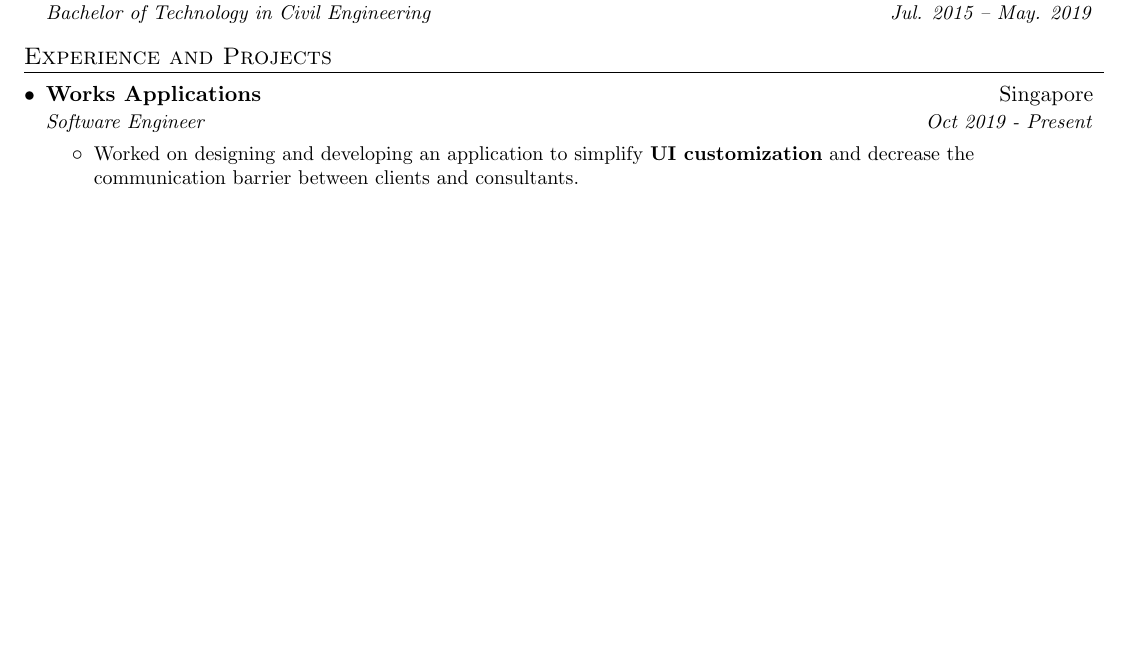
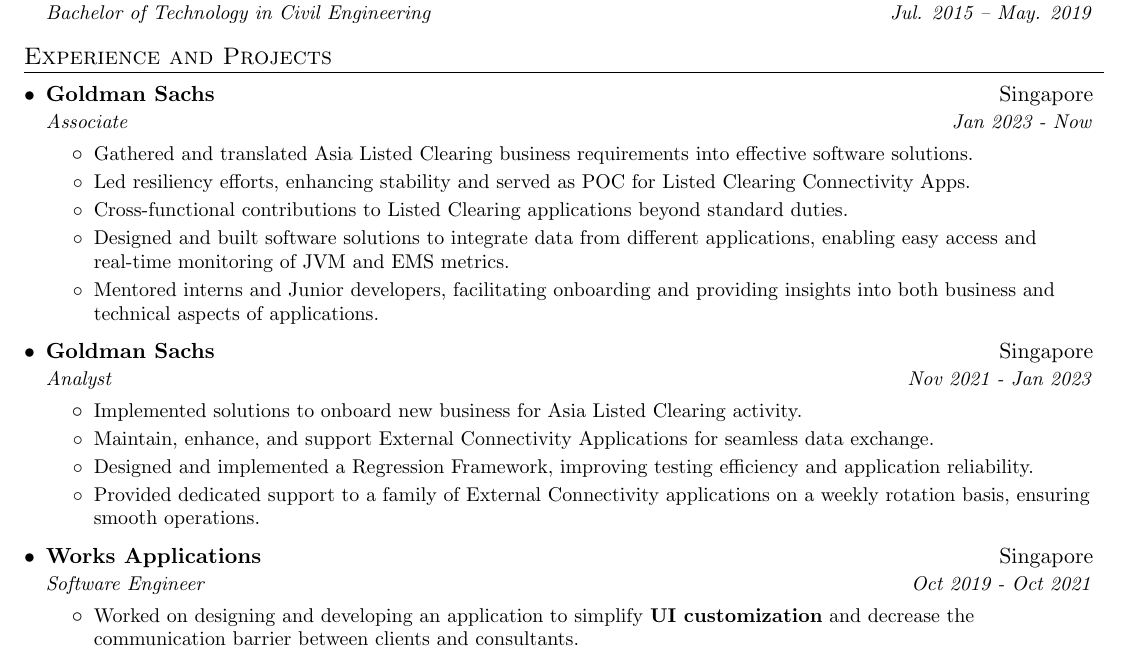
Before and after one commit to kkvamshee/kkvamshee.github.io, a LaTeX CV (resume.tex): part of the page before the commit and part of page 1 of 2 after it, cut so that both start at the same text, the shorter picture padded with empty space. Compiled offline with pdfLaTeX.

Commit message:
first commit for exp at GS

```diff
--- a/resume.tex
+++ b/resume.tex
@@ -97,8 +97,38 @@
   \resumeSubHeadingListStart
 
     \resumeSubheading
+      {Goldman Sachs}{Singapore}
+      {Associate}{Jan 2023 - Now}
+      \resumeItemListStart
+        \resumeItem{}
+          {Gathered and translated Asia Listed Clearing business requirements into effective software solutions.}
+        \resumeItem{}
+          {Led resiliency efforts, enhancing stability and served as POC for Listed Clearing Connectivity Apps.}
+        \resumeItem{}
+          {Cross-functional contributions to Listed Clearing applications beyond standard duties.}
+        \resumeItem{}
+          {Designed and built software solutions to integrate data from different applications, enabling easy access and real-time monitoring of JVM and EMS metrics.}
+        \resumeItem{}
+          {Mentored interns and Junior developers, facilitating onboarding and providing insights into both business and technical aspects of applications.}
+      \resumeItemListEnd
+
+    \resumeSubheading
+      {Goldman Sachs}{Singapore}
+      {Analyst}{Nov 2021 - Jan 2023}
+      \resumeItemListStart
+        \resumeItem{}
+          {Implemented solutions to onboard new business for Asia Listed Clearing activity.}
+        \resumeItem{}
+          {Maintain, enhance, and support External Connectivity Applications for seamless data exchange.}
+        \resumeItem{}
+          {Designed and implemented a Regression Framework, improving testing efficiency and application reliability.}
+        \resumeItem{}
+          {Provided dedicated support to a family of External Connectivity applications on a weekly rotation basis, ensuring smooth operations.}
+      \resumeItemListEnd
+
+    \resumeSubheading
       {Works Applications}{Singapore}
-      {Software Engineer}{Oct 2019 - Present}
+      {Software Engineer}{Oct 2019 - Oct 2021}
       \resumeItemListStart
         \resumeItem{}
           {Worked on designing and developing an application to simplify \textbf{UI customization} and decrease the communication barrier between clients and consultants.}
```
Also changed, not shown: resume.pdf.
